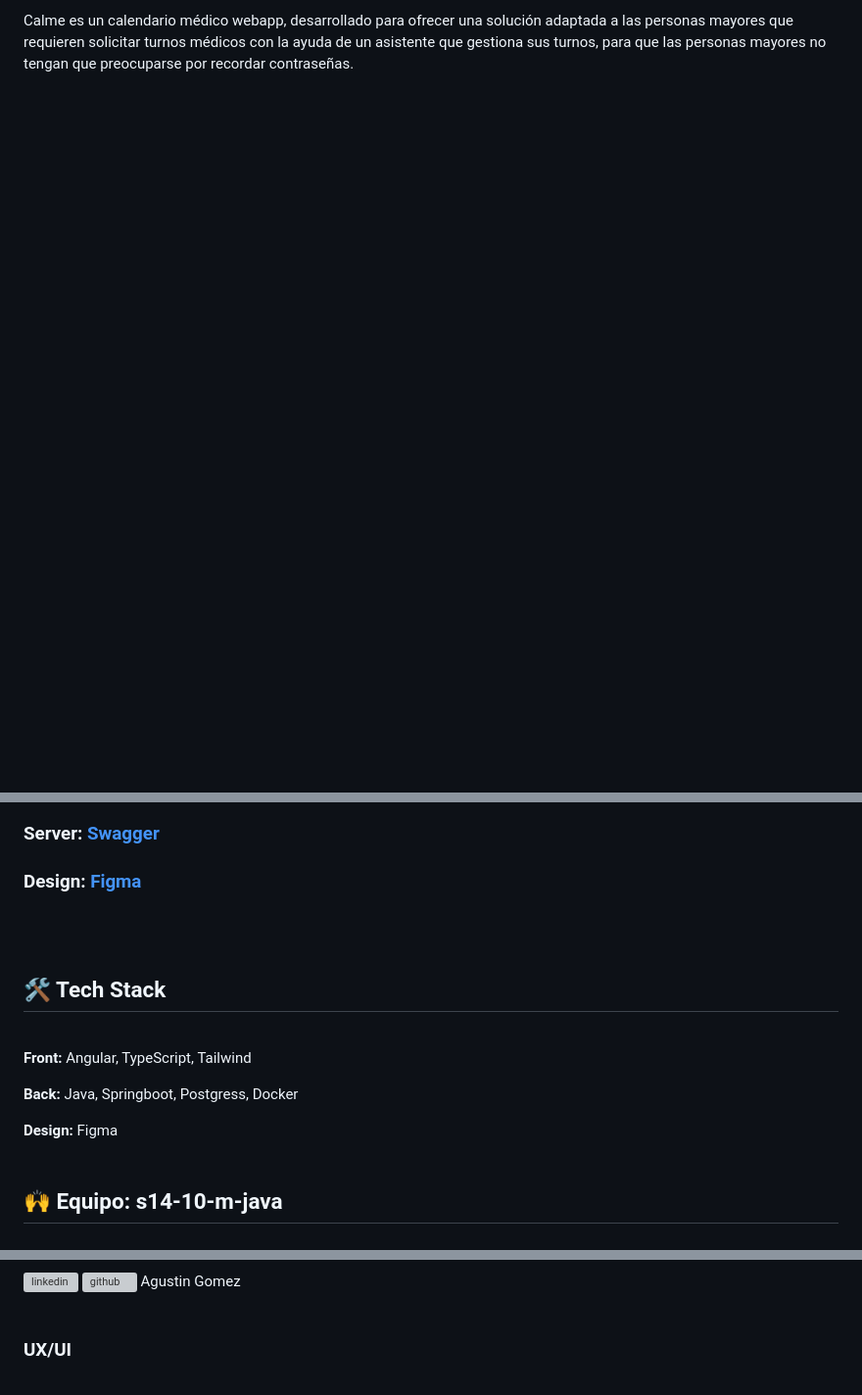
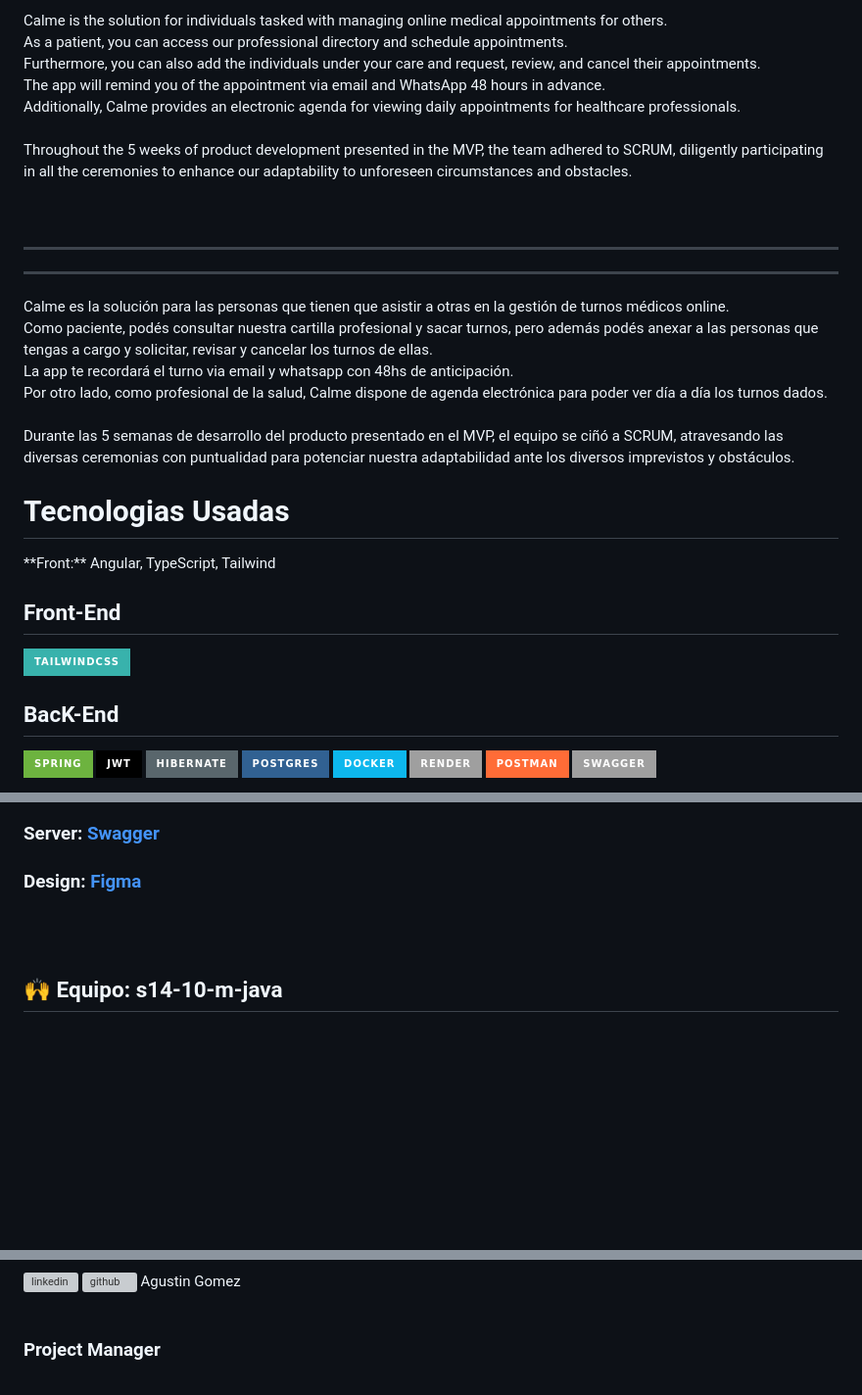
Before and after one commit to No-Country-simulation/s14-10-m-java, a Markdown page: README.md, 3 parts joined by grey strips. Shown: that part at 98% size. Rendered like a GitHub page; badges without logos; blank space fills up the shorter version; grey boxes are pictures that could not be loaded.

Commit message:
Update README.md v1

```diff
--- a/README.md
+++ b/README.md
@@ -4,4 +18,36 @@
 
-Calme es un calendario médico webapp, desarrollado para ofrecer una solución adaptada a las personas mayores que requieren solicitar turnos médicos
-con la ayuda de un asistente que gestiona sus turnos, para que las personas mayores no tengan que preocuparse por recordar contraseñas.
+Calme is the solution for individuals tasked with managing online medical appointments for others. <br>
+As a patient, you can access our professional directory and schedule appointments. <br>
+Furthermore, you can also add the individuals under your care and request, review, and cancel their appointments. <br>
+The app will remind you of the appointment via email and WhatsApp 48 hours in advance. <br>
+Additionally, Calme provides an electronic agenda for viewing daily appointments for healthcare professionals.
+ <br> <br>
+Throughout the 5 weeks of product development presented in the MVP, the team adhered to SCRUM, diligently participating in all the ceremonies to enhance our adaptability to unforeseen circumstances and obstacles.
+ <br> <br> <br>
+<hr> <hr>
+Calme es la solución para las personas que tienen que asistir a otras en la gestión de turnos médicos online. <br>
+Como paciente, podés consultar nuestra cartilla profesional y sacar turnos, pero además podés anexar a las personas que tengas a cargo y solicitar, revisar y cancelar los turnos de ellas. <br>
+La app te recordará el turno via email y whatsapp con 48hs de anticipación. <br>
+Por otro lado, como profesional de la salud, Calme dispone de agenda electrónica para poder ver día a día los turnos dados.
 <br><br>
+Durante las 5 semanas de desarrollo del producto presentado en el MVP, el equipo se ciñó a SCRUM, atravesando las diversas ceremonias con puntualidad para potenciar nuestra adaptabilidad ante los diversos imprevistos y obstáculos.
+
+<section id='tech-stack'>
+  <h1> Tecnologias Usadas </h1>
+**Front:** Angular, TypeScript, Tailwind
+  <h2>Front-End</h2>
+
+![TailwindCSS](https://img.shields.io/badge/tailwindcss-%2338B2AC.svg?style=for-the-badge&logo=tailwind-css&logoColor=white)
+
+  <h2>BacK-End</h2>
+
+![Spring](https://img.shields.io/badge/spring-%236DB33F.svg?style=for-the-badge&logo=spring&logoColor=white)
+![JWT](https://img.shields.io/badge/JWT-black?style=for-the-badge&logo=JSON%20web%20tokens)
+![Hibernate](https://img.shields.io/badge/Hibernate-59666C?style=for-the-badge&logo=Hibernate&logoColor=white)
+![Postgres](https://img.shields.io/badge/postgres-%23316192.svg?style=for-the-badge&logo=postgresql&logoColor=white)
+![Docker](https://img.shields.io/badge/docker-%230db7ed.svg?style=for-the-badge&logo=docker&logoColor=white)
+![Render](https://img.shields.io/badge/Render-%46E3B7.svg?style=for-the-badge&logo=render&logoColor=white)
+![Postman](https://img.shields.io/badge/Postman-FF6C37?style=for-the-badge&logo=postman&logoColor=white)
+![Swagger](https://img.shields.io/badge/-Swagger-%23Clojure?style=for-the-badge&logo=swagger&logoColor=white)
+
+
@@ -20,15 +78,6 @@ con la ayuda de un asistente que gestiona sus turnos, para que las personas mayo
 ### Design: [Figma](https://figma.com/file/5ZKP1KyKwLW4vfkJbBZolz/Proyecto?type=design&node-id=330-153&mode=design&t=KKqaD6BxMKy2RTEm-0)
 <br><br>
 
-## 🛠 Tech Stack
-<br>
-
-**Front:** Angular, TypeScript, Tailwind
-
-**Back:** Java, Springboot, Postgress, Docker
-
-**Design:** Figma
-<br><br>
 
 ## 🙌 Equipo: s14-10-m-java
 <br>
@@ -81,6 +139,6 @@ con la ayuda de un asistente que gestiona sus turnos, para que las personas mayo
 [![github](./frontend/src/assets/icons-svg/github-icon.svg)](https://github.com/Agustingomez98) Agustin Gomez
 <br><br>
 
-### UX/UI
+### Project Manager
 <br>
 
```
Also changed, not shown: other parts of README.md (+39 -8 lines).
